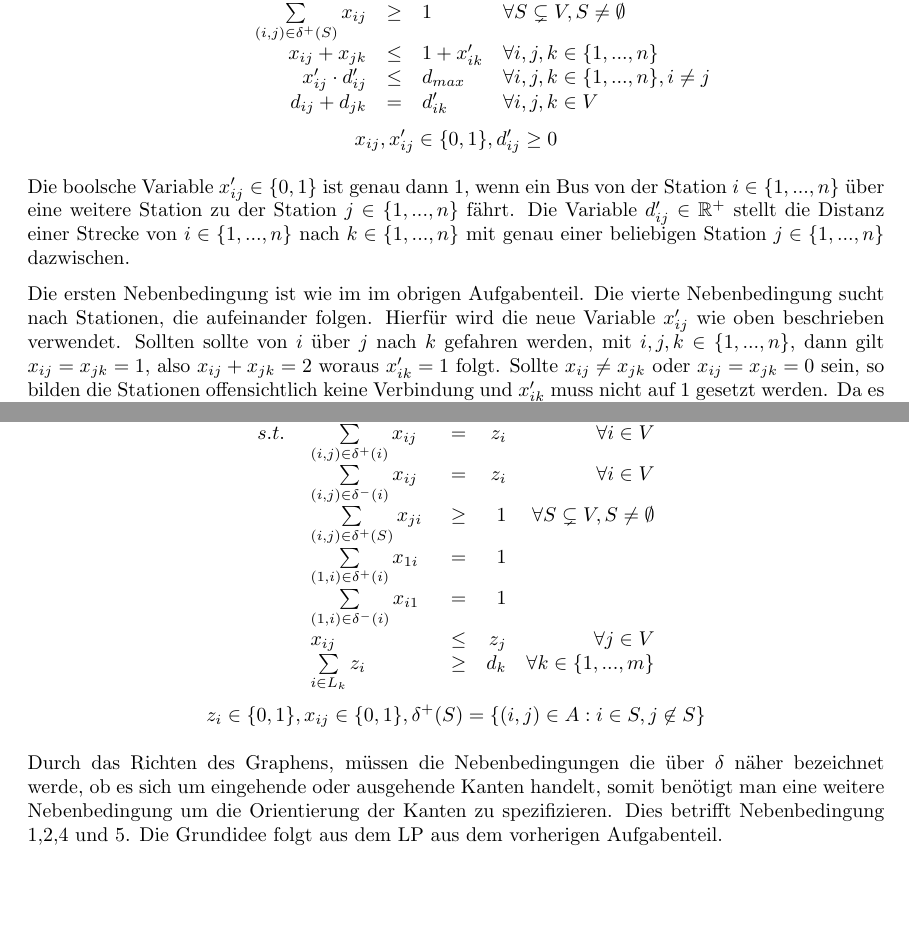
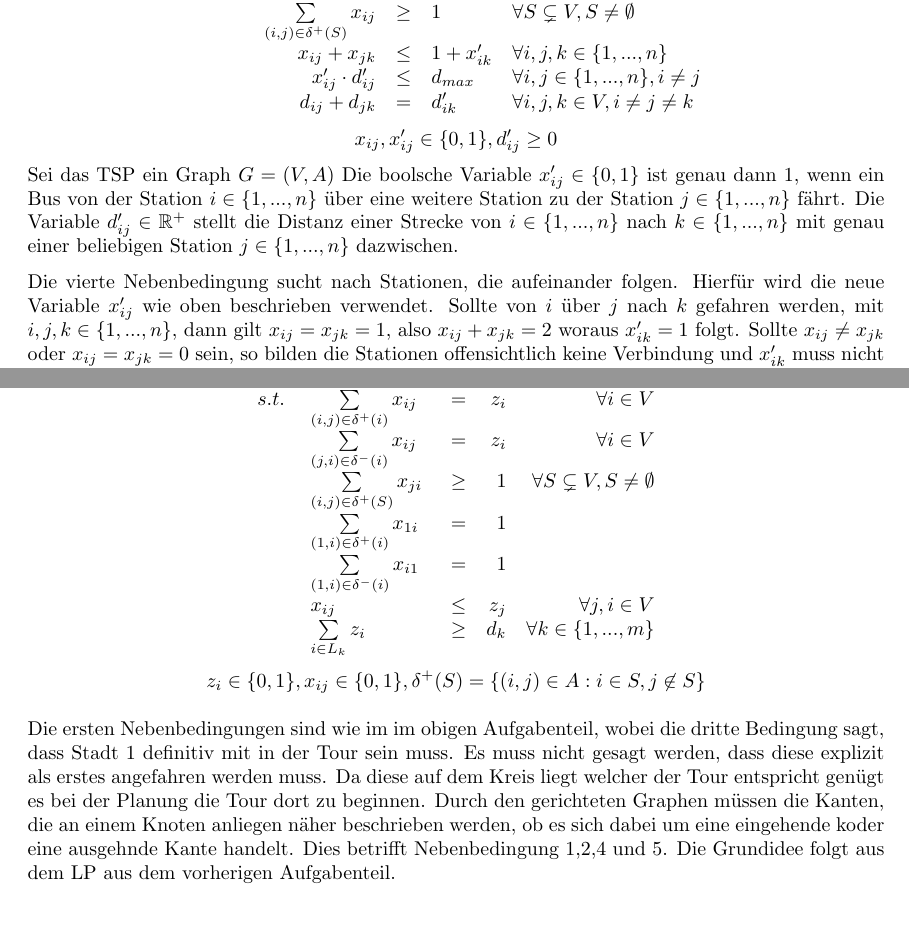
Before and after one commit to Doenerman/Master, a LaTeX problem sheet (2015_WS/Operations_Research/exercises/06/exercise.tex): two parts of pages 1 and 3 of 3, joined at a grey line, cut so that both start at the same text. Compiled offline with pdfLaTeX.

Commit message:
final changes

```diff
--- a/2015_WS/Operations_Research/exercises/06/exercise.tex
+++ b/2015_WS/Operations_Research/exercises/06/exercise.tex
@@ -66,21 +60,22 @@
           \min & d_{max} & & & \\
           s.t. & \sum\limits_{(i,j)\in \delta^{+}(i)} x_{ij} & = & 1 & \forall
             i\in \{1,..,n\}\\
-               & \sum\limits_{(i,j)\in \delta^{-}(i)} x_{ji} & = & 1 & \forall
+               & \sum\limits_{(j,i)\in \delta^{-}(i)} x_{ji} & = & 1 & \forall
             i\in \{1,..,n\}\\
-            & \sum\limits_{(i,j)\in \delta^{+}(S)} x_{ij} & \geq &  1 & \forall
+              & \sum\limits_{(i,j)\in \delta^{+}(S)} x_{ij} & \geq &  1 & \forall
             S\subsetneq V, S\neq \emptyset \\
             & x_{ij} + x_{jk} & \leq &1 + x_{ik}^{\prime} & \forall
                 i,j,k \in \{1,...,n\} \\
             & x_{ij}^{\prime}\cdot d_{ij}^{\prime} &\leq&
-              d_{max} & \forall i,j,k \in \{1,...,n\}, i\neq j \\
-            & d_{ij} + d_{jk} &=& d^{\prime}_{ik} & \forall i,j,k\in V
+              d_{max} & \forall i,j \in \{1,...,n\}, i\neq j \\
+            & d_{ij} + d_{jk} &=& d^{\prime}_{ik} & \forall i,j,k\in V, i\neq j
+                \neq k
         \end{array}
       \end{displaymath}
       \begin{displaymath}
         x_{ij},x_{ij}^{\prime}\in\{0,1\}, d_{ij}^{\prime} \geq 0
       \end{displaymath}
-
+      Sei das TSP ein Graph $G=(V,A)$
       Die boolsche Variable $x_{ij}^{\prime} \in \{0,1\}$ ist genau dann $1$,
       wenn ein Bus von der Station $i \in \{1,...,n\}$ über eine weitere Station
       zu der Station $j\in \{1,...,n\}$ fährt. Die Variable $d_{ij}^{\prime} \in
@@ -88,11 +83,10 @@
       nach $k\in\{1,...,n\}$ mit genau einer beliebigen Station $j\in
       \{1,...,n\}$ dazwischen.
 
-      Die ersten Nebenbedingung ist wie im im obrigen Aufgabenteil.
       Die vierte
       Nebenbedingung sucht nach Stationen, die aufeinander folgen. Hierfür wird
       die neue Variable $x_{ij}^{\prime}$ wie oben beschrieben verwendet.
-      Sollten sollte von $i$ über $j$ nach $k$ gefahren werden, mit
+      Sollte von $i$ über $j$ nach $k$ gefahren werden, mit
       $i,j,k\in\{1,...,n\}$, dann gilt $x_{ij}=x_{jk}=1$, also $x_{ij}+x_{jk}=2$
       woraus $x_{ik}^{\prime}=1$ folgt. Sollte $x_{ij} \neq x_{jk}$ oder
       $x_{ij}=x_{jk}=0$ sein, so bilden die Stationen offensichtlich keine
@@ -157,13 +152,13 @@
           \min & \sum\limits_{(i,j)\in A} x_{ij}\cdot d_{ij} & & & \\
           s.t. & \sum\limits_{(i,j)\in \delta^{+}(i)} x_{ij} &=& z_{i} & \forall
                 i\in V \\
-          &\sum\limits_{(i,j)\in\delta^{-}(i)} x_{ij}& = & z_{i} & \forall
+          &\sum\limits_{(j,i)\in\delta^{-}(i)} x_{ij}& = & z_{i} & \forall
             i\in V\\
             & \sum\limits_{(i,j)\in \delta^{+}(S)} x_{ji} & \geq &  1 & \forall
             S\subsetneq V, S\neq \emptyset \\
             & \sum\limits_{(1,i)\in\delta^{+}(i)} x_{1i} & = & 1 & \\
             &\sum\limits_{(1,i)\in\delta^{-}(i)} x_{i1} &=& 1 & \\
-            & x_{ij} & \leq & z_{j} & \forall j\in V \\
+            & x_{ij} & \leq & z_{j} & \forall j,i\in V \\
             &\sum\limits_{i\in L_{k}} z_{i} & \geq & d_{k} & \forall k\in\{1,...,m\}
         \end{array}
       \end{displaymath}
@@ -171,36 +166,16 @@
         z_{i}\in\{0,1\},x_{ij}\in\{0,1\}, \delta^{+}(S)=\{(i,j)\in A:i\in S, j\not\in S\}
       \end{displaymath}
 
-      Durch das Richten des Graphens, müssen die Nebenbedingungen die über
-      $\delta$ näher bezeichnet werde, ob es sich um eingehende oder ausgehende
-      Kanten handelt, somit benötigt man eine weitere Nebenbedingung um die
-      Orientierung der Kanten zu spezifizieren. Dies betrifft Nebenbedingung
+      Die ersten Nebenbedingungen sind wie im im obigen Aufgabenteil, wobei die
+      dritte Bedingung sagt, dass Stadt $1$ definitiv mit in der Tour sein muss.
+      Es muss nicht gesagt werden, dass diese explizit als erstes angefahren
+      werden muss. Da diese auf dem Kreis liegt welcher der Tour entspricht
+      genügt es bei der Planung die Tour dort zu beginnen.
+      Durch den gerichteten Graphen müssen die Kanten, die an einem Knoten
+      anliegen näher beschrieben werden, ob es sich dabei um eine eingehende
+      koder eine ausgehnde Kante handelt. Dies betrifft Nebenbedingung
       1,2,4 und 5. Die Grundidee folgt aus dem LP aus dem vorherigen
       Aufgabenteil.
 
 
-%  \section*{Aufgabe 21}
-%    Zur einfacherern Lösung des Problems und Erstellung des \text{
-%    GAMS}-Programms wird das LP zunächst formal mathematisch aufgeschrieben.
-%
-%    Sets:
-%    \begin{enumerate}
-%        \item $t$ Zeitpunkte
-%        \item $j$ Jobs
-%    \end{enumerate}
-%
-%    \begin{displaymath}
-%      \begin{array}{ r r c l l }
-%        \min & f_{max} & & & \\
-%        s.t. & s_{j} & \geq & r_{j} & \forall j\in J \\
-%             & s_{j} & \geq & s_{prec(j)} + p_{prec(j)} & \forall j \in J \\
-%             & f_{j} & = & s_{j} + p_{j} & \forall j\in J\\
-%             & x_{j}(t) & = & 1 & \forall j\in J, s_{j} \leq t \leq f_{j}\\
-%             & f_{j} & \leq & f_{max} & \forall j \in J \\
-%             & \sum\limits_{j\in J} x_{j}(t) &=& 1 & \forall t\in T \\
-%      \end{array}
-%    \end{displaymath}
-%    \begin{displaymath}
-%      s_{j}\geq 0, f_{j}\geq 0,x_{j}(t)\in\{0,1\}
-%    \end{displaymath}
 \end{document}
```
Also changed, not shown: 2015_WS/Operations_Research/exercises/06/exercise.pdf, 2015_WS/Operations_Research/exercises/06/exercise.tex (21 more changed lines).
